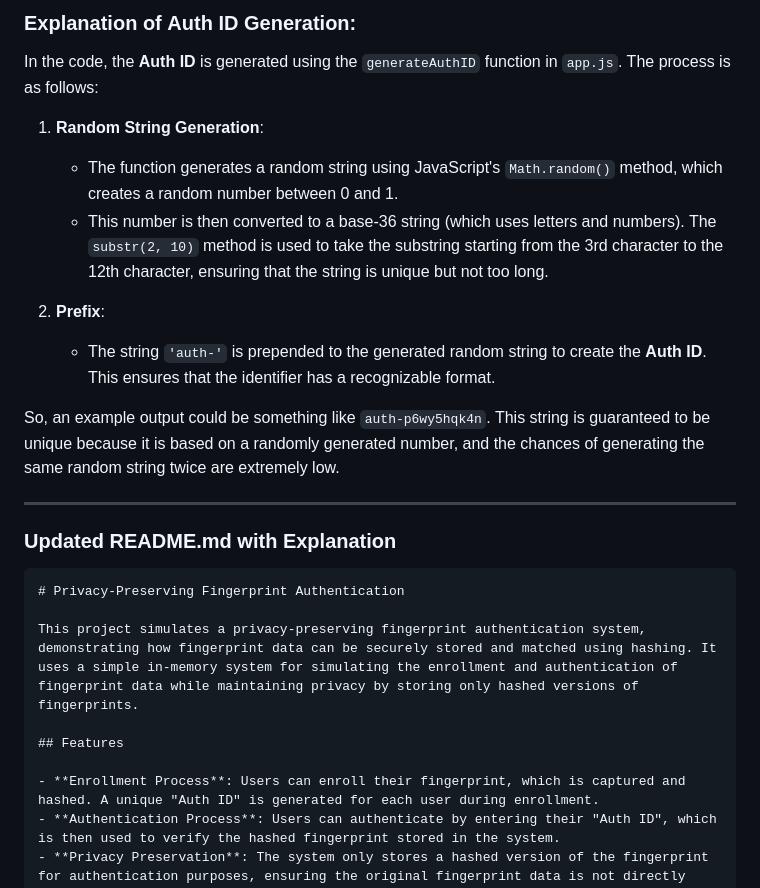
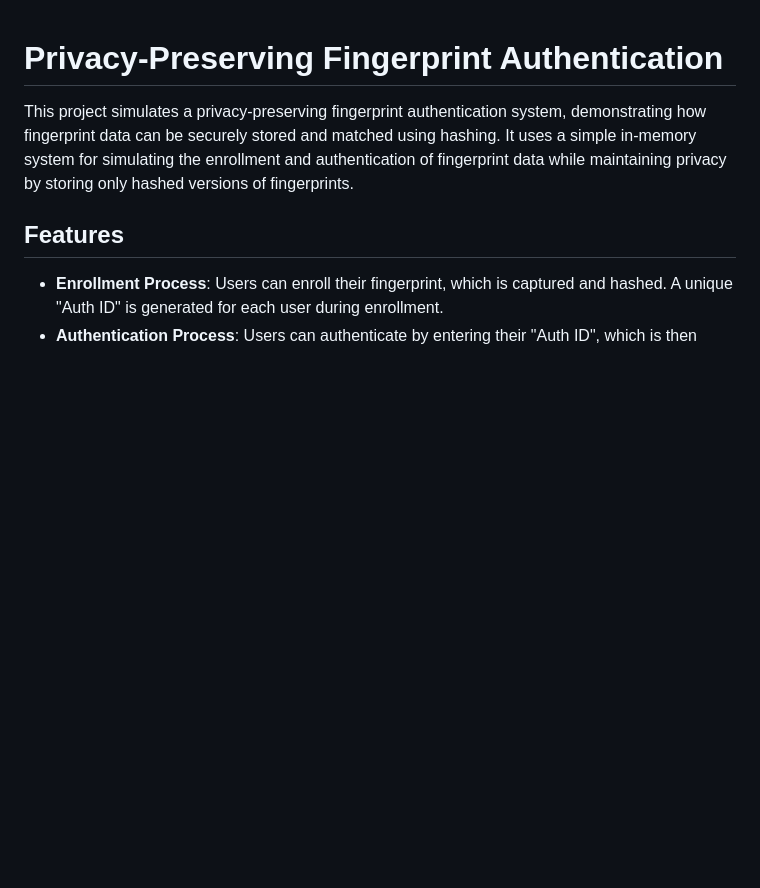
Before and after one commit to Kalakonda2310/Kalakonda2310.github.io, a Markdown page: README.md, the part around the change. GitHub-like rendering; blank space fills up the shorter version.

````diff
--- a/README.md
+++ b/README.md
@@ -1,21 +1,3 @@
-### Explanation of **Auth ID** Generation:
-
-In the code, the **Auth ID** is generated using the `generateAuthID` function in `app.js`. The process is as follows:
-
-1. **Random String Generation**:
-   - The function generates a random string using JavaScript's `Math.random()` method, which creates a random number between 0 and 1.
-   - This number is then converted to a base-36 string (which uses letters and numbers). The `substr(2, 10)` method is used to take the substring starting from the 3rd character to the 12th character, ensuring that the string is unique but not too long.
-
-2. **Prefix**:
-   - The string `'auth-'` is prepended to the generated random string to create the **Auth ID**. This ensures that the identifier has a recognizable format.
-
-So, an example output could be something like `auth-p6wy5hqk4n`. This string is guaranteed to be unique because it is based on a randomly generated number, and the chances of generating the same random string twice are extremely low.
-
----
-
-### Updated **README.md** with Explanation
-
-```markdown
 # Privacy-Preserving Fingerprint Authentication
 
 This project simulates a privacy-preserving fingerprint authentication system, demonstrating how fingerprint data can be securely stored and matched using hashing. It uses a simple in-memory system for simulating the enrollment and authentication of fingerprint data while maintaining privacy by storing only hashed versions of fingerprints.
````
